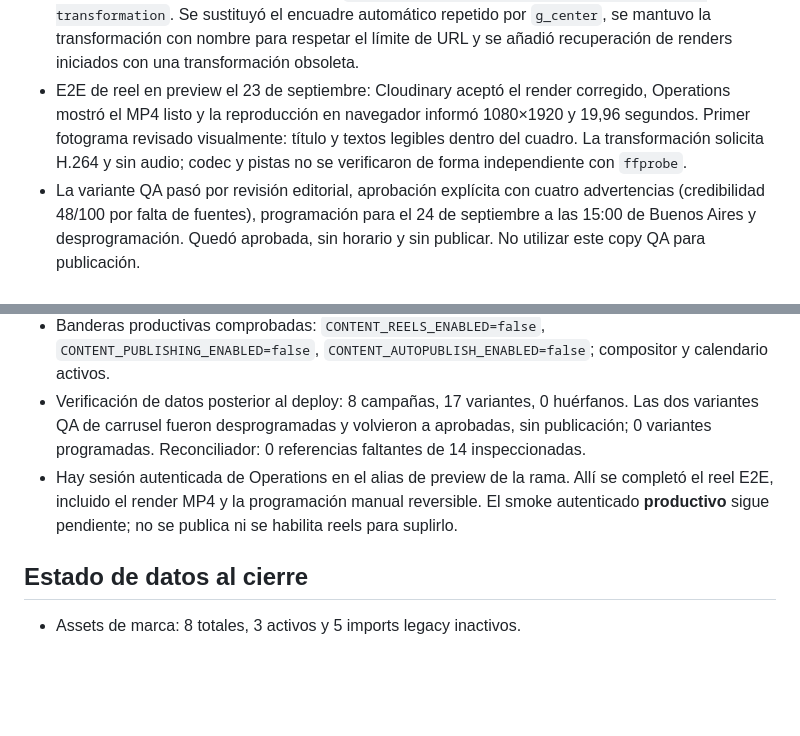
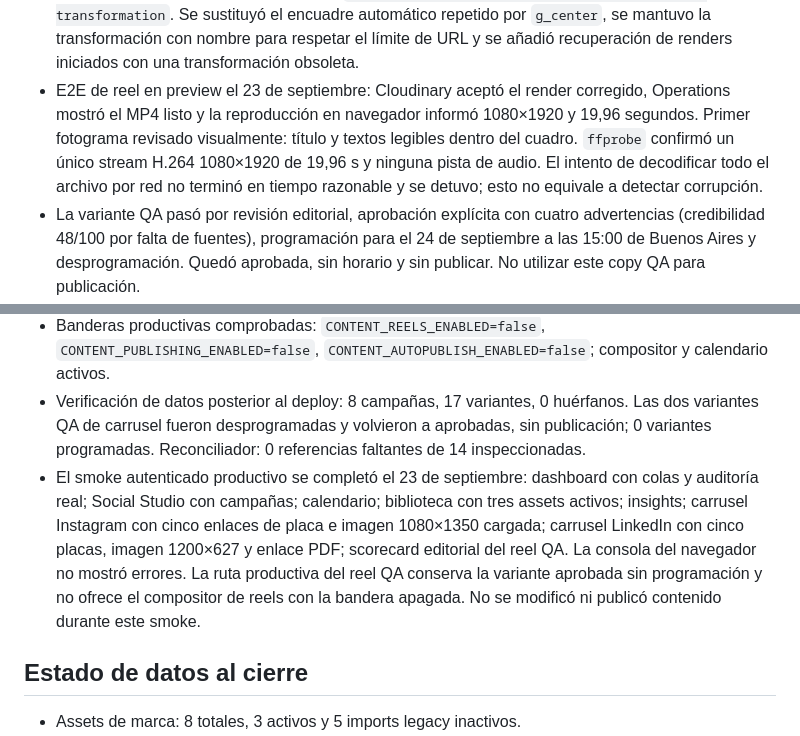
Before and after one commit to mtfrat/punav2, a Markdown page: docs/operations/social-studio-launch-readiness.md, 2 parts joined by grey strips. GitHub-like rendering; blank space fills up the shorter version.

```diff
--- a/docs/operations/social-studio-launch-readiness.md
+++ b/docs/operations/social-studio-launch-readiness.md
@@ -265,7 +265,7 @@ Estado de salida: **núcleo de Social Studio y Reel E2E validados en preview e i
 - Consola y render del preview: sin errores de React ni hidratación en el recorrido final.
 - Reel final: storyboard de 5 escenas y 20 segundos generado; Pexels devolvió tres candidatos verticales por escena y cinco clips distintos fueron seleccionados e importados en Cloudinary.
 - Portada JPEG de reel generada y revisada visualmente. Los primeros intentos de MP4 fallaron; el webhook firmado de Cloudinary informó `Currently can only use g_auto once in a video transformation`. Se sustituyó el encuadre automático repetido por `g_center`, se mantuvo la transformación con nombre para respetar el límite de URL y se añadió recuperación de renders iniciados con una transformación obsoleta.
-- E2E de reel en preview el 23 de septiembre: Cloudinary aceptó el render corregido, Operations mostró el MP4 listo y la reproducción en navegador informó 1080×1920 y 19,96 segundos. Primer fotograma revisado visualmente: título y textos legibles dentro del cuadro. La transformación solicita H.264 y sin audio; codec y pistas no se verificaron de forma independiente con `ffprobe`.
+- E2E de reel en preview el 23 de septiembre: Cloudinary aceptó el render corregido, Operations mostró el MP4 listo y la reproducción en navegador informó 1080×1920 y 19,96 segundos. Primer fotograma revisado visualmente: título y textos legibles dentro del cuadro. `ffprobe` confirmó un único stream H.264 1080×1920 de 19,96 s y ninguna pista de audio. El intento de decodificar todo el archivo por red no terminó en tiempo razonable y se detuvo; esto no equivale a detectar corrupción.
 - La variante QA pasó por revisión editorial, aprobación explícita con cuatro advertencias (credibilidad 48/100 por falta de fuentes), programación para el 24 de septiembre a las 15:00 de Buenos Aires y desprogramación. Quedó aprobada, sin horario y sin publicar. No utilizar este copy QA para publicación.
 - Dos ajustes de restricciones de `social_generation_runs` aplicados en Supabase para aceptar `reel_sources`, `reel_render`, la etapa `importing` y secciones `import:<scene_id>`.
 - La vista editorial del reel recibió un ajuste de contraste para su texto auxiliar; la suite frontend completa volvió a pasar.
@@ -292,7 +292,7 @@ Estado de salida: **núcleo de Social Studio y Reel E2E validados en preview e i
 - Smoke público productivo: `/` y `/es` respondieron 200; `/ops/social` sin sesión redirigió a login; POST sin firma al webhook devolvió 401.
 - Banderas productivas comprobadas: `CONTENT_REELS_ENABLED=false`, `CONTENT_PUBLISHING_ENABLED=false`, `CONTENT_AUTOPUBLISH_ENABLED=false`; compositor y calendario activos.
 - Verificación de datos posterior al deploy: 8 campañas, 17 variantes, 0 huérfanos. Las dos variantes QA de carrusel fueron desprogramadas y volvieron a aprobadas, sin publicación; 0 variantes programadas. Reconciliador: 0 referencias faltantes de 14 inspeccionadas.
-- Hay sesión autenticada de Operations en el alias de preview de la rama. Allí se completó el reel E2E, incluido el render MP4 y la programación manual reversible. El smoke autenticado **productivo** sigue pendiente; no se publica ni se habilita reels para suplirlo.
+- El smoke autenticado productivo se completó el 23 de septiembre: dashboard con colas y auditoría real; Social Studio con campañas; calendario; biblioteca con tres assets activos; insights; carrusel Instagram con cinco enlaces de placa e imagen 1080×1350 cargada; carrusel LinkedIn con cinco placas, imagen 1200×627 y enlace PDF; scorecard editorial del reel QA. La consola del navegador no mostró errores. La ruta productiva del reel QA conserva la variante aprobada sin programación y no ofrece el compositor de reels con la bandera apagada. No se modificó ni publicó contenido durante este smoke.
 
 ## Estado de datos al cierre
 
```
Also changed, not shown: other parts of docs/operations/social-studio-launch-readiness.md (+7 -7 lines).
